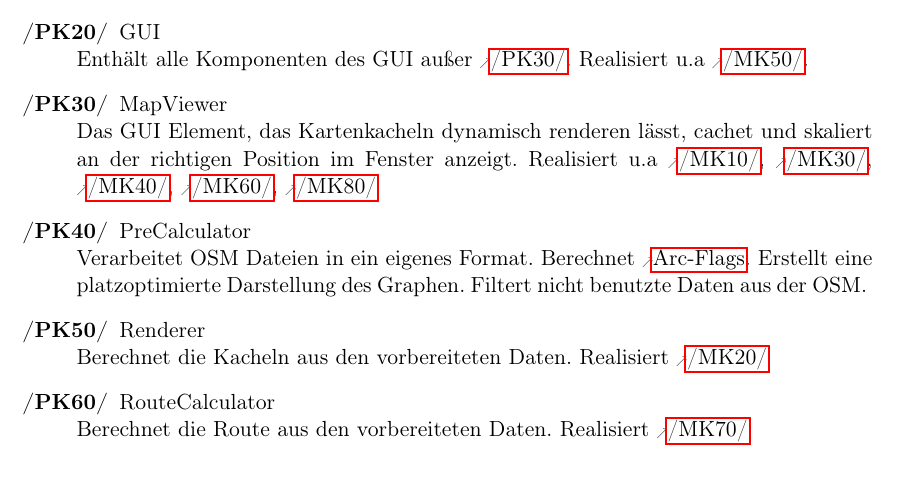
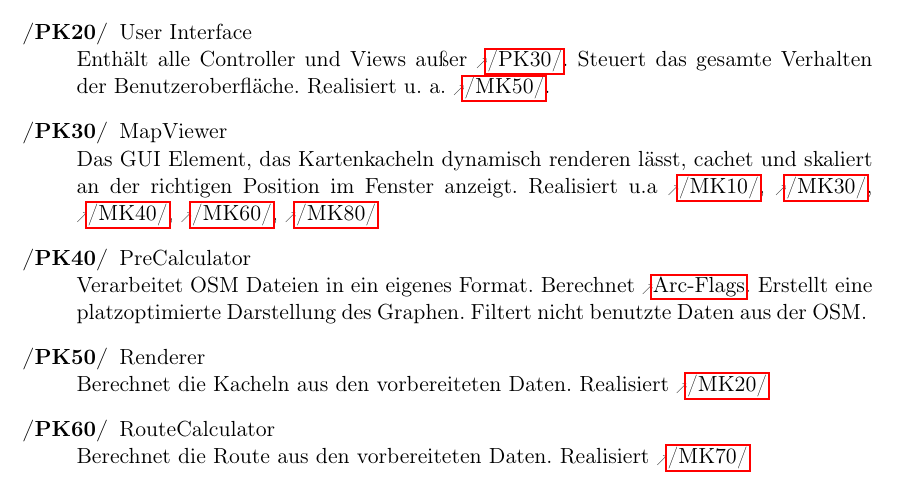
Before and after one commit to routeKIT/routeKIT, a LaTeX document (pflichtenheft/dokument.tex): part of page 10 of 21, cut at the place of the change. Compiled offline with pdfLaTeX.

Commit message:
Pflichtenheft: Paketdiagramm genauer.

```diff
--- a/pflichtenheft/dokument.tex
+++ b/pflichtenheft/dokument.tex
@@ -497,16 +497,15 @@ Für die History wird gespeichert:
 Start- und Zielpunkt aus den vorherigen Anfragen des Benutzers
 \end{description}
 \section{Systemmodell}
-% Betreuer2: Hierarchisch, Gesamt-App-Paket
+% Betreuer2: Hierarchisch, Gesamt-App-Paket.... naja...
 \includegraphics[width=\linewidth]{Paketdiagramm}
 \begin{description}
 \oitem{PK}{program} Programm\\
 Die Hauptsteuerklasse des Programms. Initialisiert die Anwendung.
-\oitem{PK}{gui} GUI\\
-Enthält alle Komponenten des GUI außer \ref{PK:mapView}. Realisiert u.a \ref{MK:startZielWaehlen}.
+\oitem{PK}{gui} User Interface\\
+Enthält alle Controller und Views außer \ref{PK:mapView}. Steuert das gesamte Verhalten der Benutzeroberfläche. Realisiert u.~a. \ref{MK:startZielWaehlen}.
 \oitem{PK}{mapView} MapViewer\\
-Das GUI Element, das Kartenkacheln dynamisch renderen lässt, cachet und skaliert an der richtigen
-Position im Fenster anzeigt. Realisiert u.a \ref{MK:karteAnzeigen}, \ref{MK:karteVerschieben}, \ref{MK:karteZoomen}, \ref{MK:startZielZeigen}, \ref{MK:routeAnzeigen}
+Das GUI Element, das Kartenkacheln dynamisch renderen lässt, cachet und skaliert an der richtigen Position im Fenster anzeigt. Realisiert u.a \ref{MK:karteAnzeigen}, \ref{MK:karteVerschieben}, \ref{MK:karteZoomen}, \ref{MK:startZielZeigen}, \ref{MK:routeAnzeigen}
 \oitem{PK}{precalc} PreCalculator\\
 Verarbeitet OSM Dateien in ein eigenes Format. Berechnet \gls{arc}. Erstellt eine platzoptimierte Darstellung des Graphen. Filtert nicht benutzte Daten aus der OSM.
 \oitem{PK}{renderer} Renderer\\
```
Also changed, not shown: 1 other file.
